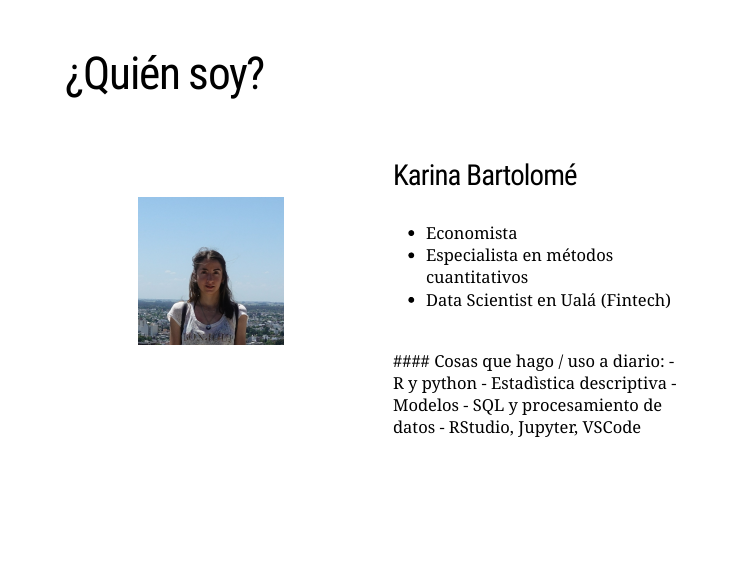
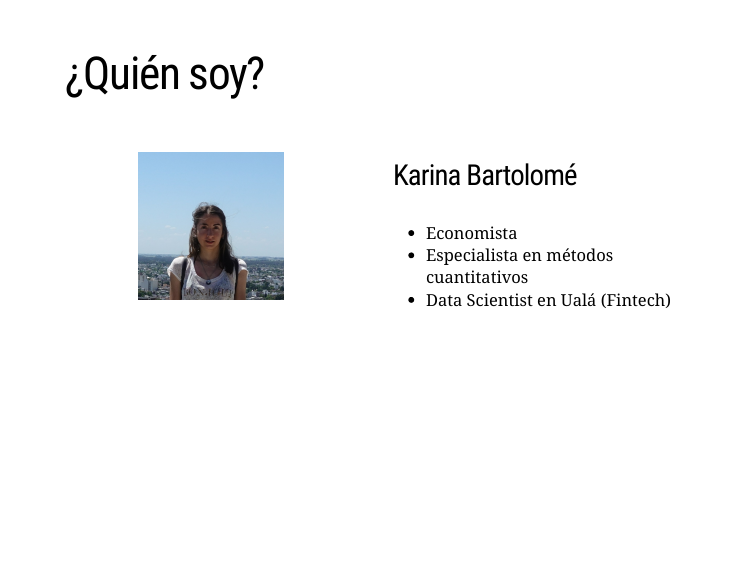
Before and after one commit to karbartolome/rladies_charlas, an R Markdown document (01_r_python/02_slides/rladies_r_python.Rmd): page 2 of 49. The pictures show the slides in the output file 01_r_python/02_slides/rladies_r_python.html that the author committed with the source; the slides are laid out offline by our stand-in for remark.js, each with all of its steps uncovered, in fonts that may differ from those the slides ask for, and without slide numbers, shadows or browser add-ons; a font, style sheet, LaTeX package, included part or bibliography that could not be used is replaced or left out.

Commit message:
update slides

```diff
--- a/01_r_python/02_slides/rladies_r_python.Rmd
+++ b/01_r_python/02_slides/rladies_r_python.Rmd
@@ -34,13 +32,6 @@ knitr::include_graphics('images/imagen.jpg')
 - Economista
 - Especialista en métodos cuantitativos
 - Data Scientist en Ualá (Fintech)
-<br>
-#### Cosas que hago / uso a diario:
-- R y python
-- Estadìstica descriptiva
-- Modelos
-- SQL y procesamiento de datos
-- RStudio, Jupyter, VSCode
 ]
 
 ---
```
Also changed, not shown: 01_r_python/02_slides/rladies_r_python.html, 01_r_python/02_slides/rladies_r_python_files/figure-html/check_supuestos-1.png, 01_r_python/02_slides/rladies_r_python.Rmd (11 more changed lines).
